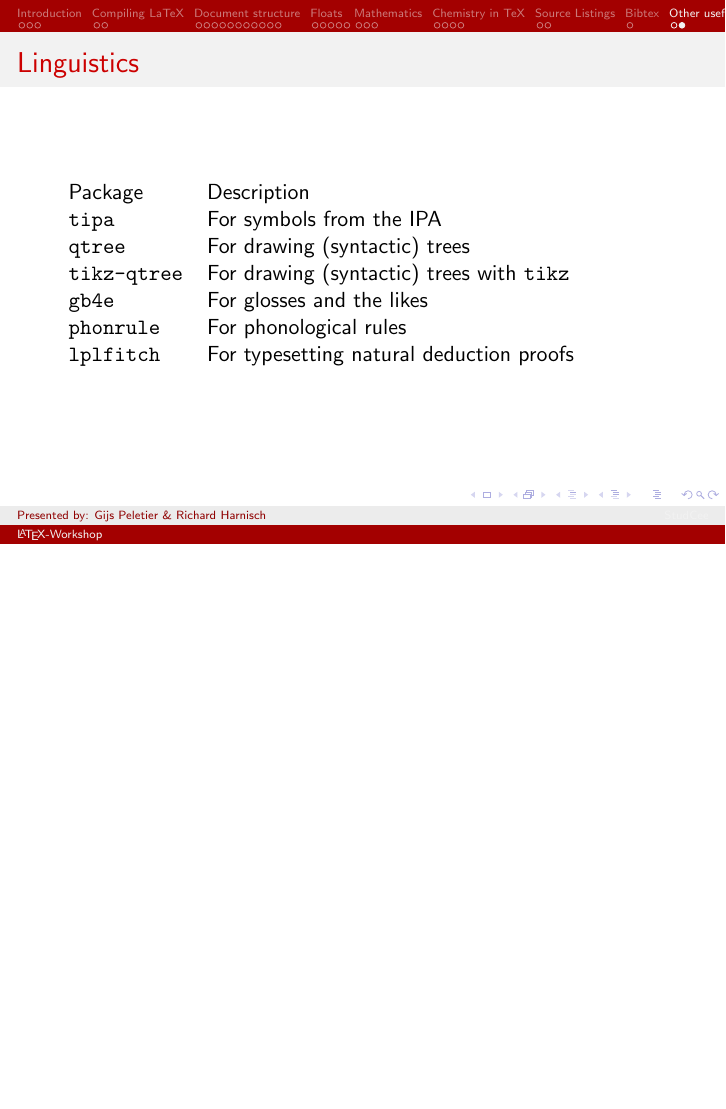
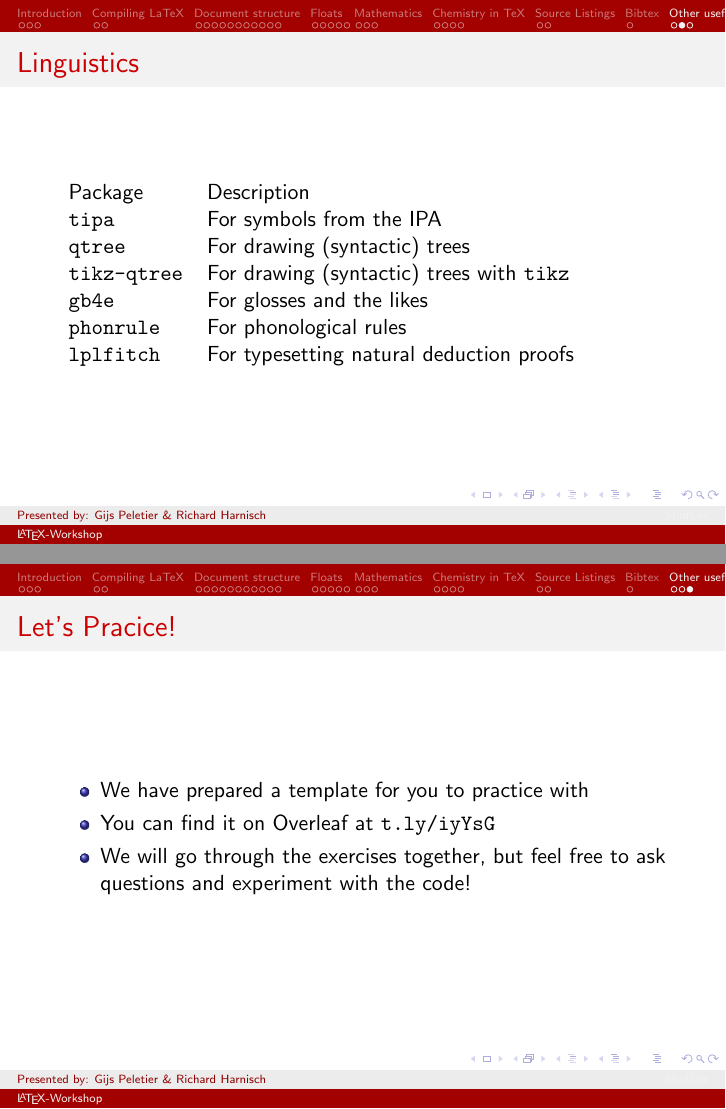
Before and after one commit to richardharnisch/tex-workshop-chemistry, LaTeX slides (workshop content/presentation/main.tex): page 40 of 40 before the commit and pages 40 and 41 of 41 after it, the two joined at a grey line, the shorter picture padded with empty space. Compiled offline with pdfLaTeX.

Commit message:
add exercises to main.tex

```diff
--- a/workshop content/presentation/main.tex
+++ b/workshop content/presentation/main.tex
@@ -737,17 +737,12 @@
     \end{tabular}
 \end{frame}
 
-%\begin{frame}{Upcoming Cover events}
-%    \coverevent{Belsimpel: First year coding challenge}{Tuesday 28th of
-%        November, 17:00 till 22:00}{Belsimpel Groningen - Waagstraat 1}
-%    \coverevent{Ugly Christmas Sweater Social}{Wednesday 6th of December,
-%        21:30 till 23:59}{'t Gat van Groningen, Poelestraat 51}
-%    \coverevent{TAD-talk: How NLP can help Festimap}{Thursday 14th of
-%        December, 16:00 till 18:00}{Cover room (BB 5161.0041a)}
-%    \coverevent{Gala}{Thursday 21st of December 23:00 till Friday
-%        03:00}{Newscafe Groningen - Waagplein 5, 9712 JZ
-%        Groningen}
-%    {\large See \url{svcover.nl} for more events!}
-%\end{frame}
+\begin{frame}{Let's Pracice!}
+    \begin{itemize}
+        \item We have prepared a template for you to practice with
+        \item You can find it on Overleaf at \url{t.ly/iyYsG}
+        \item We will go through the exercises together, but feel free to ask questions and experiment with the code!
+    \end{itemize}
+\end{frame}
 
 \end{document} %! chktex 16
```
Also changed, not shown: workshop content/exercises/exercises.tex (+4 -2 lines), workshop content/exercises/LaTeX Exercises for Workshop.pdf (deleted), workshop content/exercises/exercises.pdf, workshop content/presentation/logo.png (deleted), workshop content/presentation/main.pdf.
